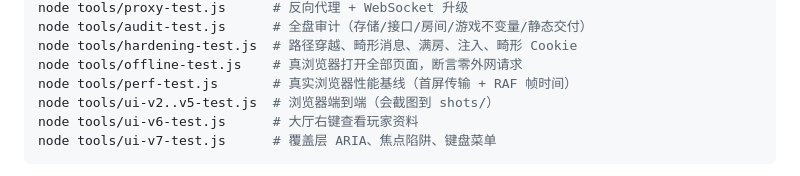
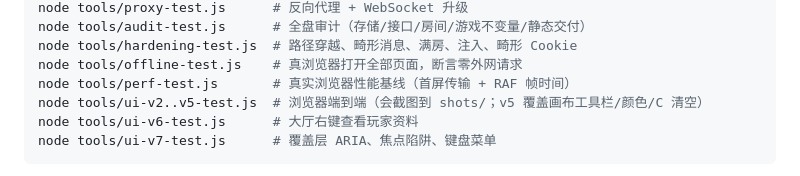
Before and after one commit to TH1nker2/office-arcade, a Markdown page: docs/开发手册.md, the part around the change. Drawn GitHub-style.

````diff
--- a/docs/开发手册.md
+++ b/docs/开发手册.md
@@ -341,7 +341,7 @@ node tools/audit-test.js      # 全盘审计（存储/接口/房间/游戏不变
 node tools/hardening-test.js  # 路径穿越、畸形消息、满房、注入、畸形 Cookie
 node tools/offline-test.js    # 真浏览器打开全部页面，断言零外网请求
 node tools/perf-test.js       # 真实浏览器性能基线（首屏传输 + RAF 帧时间）
-node tools/ui-v2..v5-test.js  # 浏览器端到端（会截图到 shots/）
+node tools/ui-v2..v5-test.js  # 浏览器端到端（会截图到 shots/；v5 覆盖画布工具栏/颜色/C 清空）
 node tools/ui-v6-test.js      # 大厅右键查看玩家资料
 node tools/ui-v7-test.js      # 覆盖层 ARIA、焦点陷阱、键盘菜单
 ```
````
Also changed, not shown: README.md (+9 -4 lines), memory.md (+7 -1 lines), shots/83-draw-tools.png (added), 9 other files.
